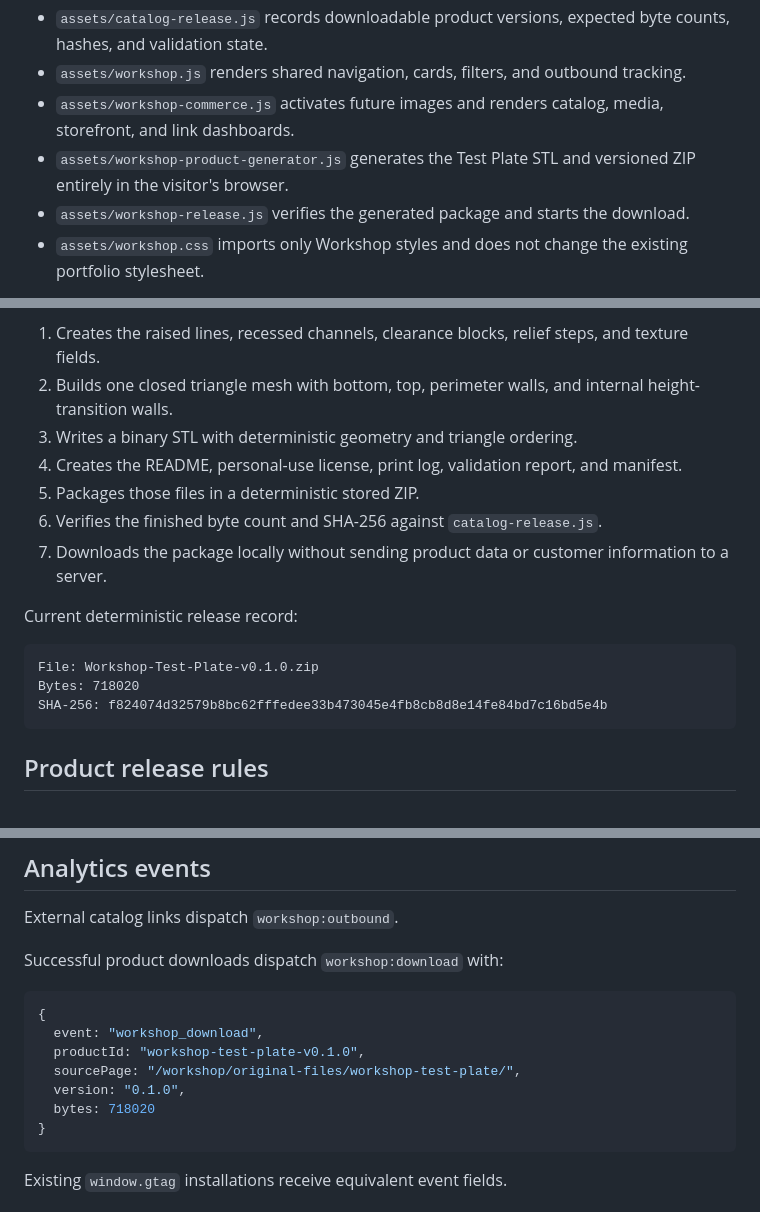
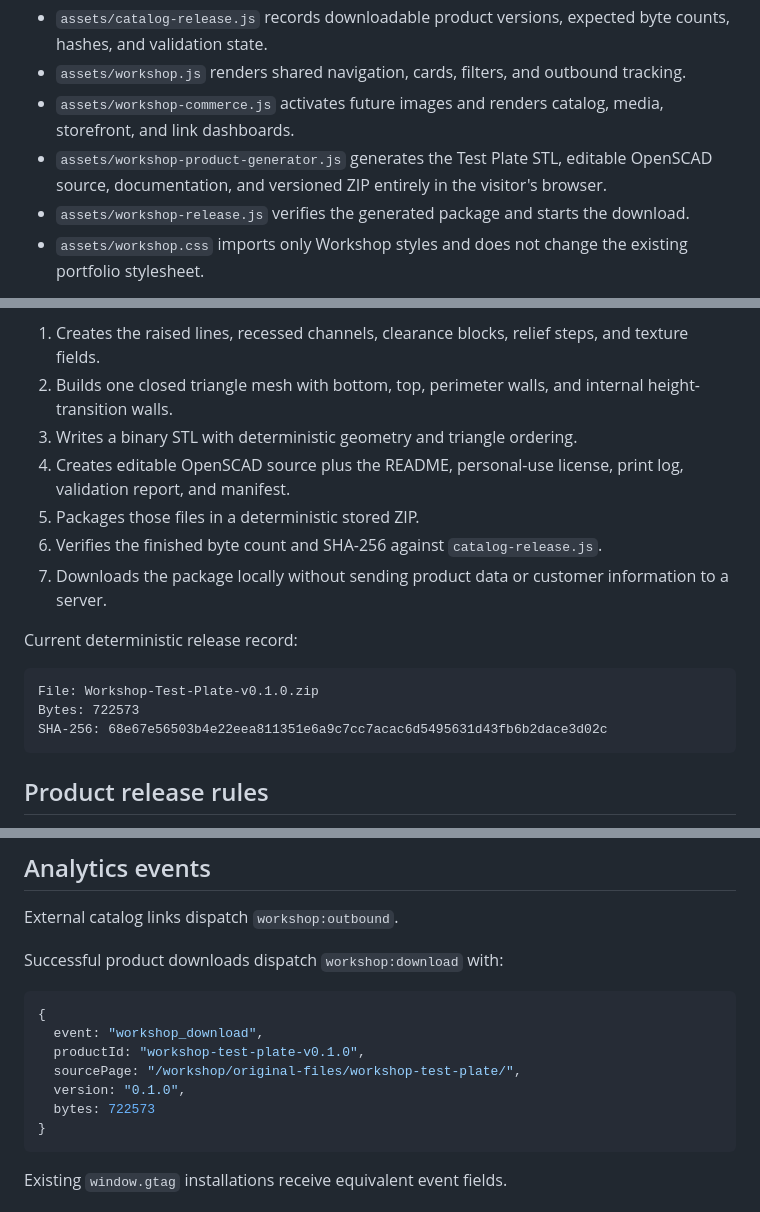
Before and after one commit to wilkins4/wilkins4.github.io, a Markdown page: workshop/README.md, 3 parts joined by grey strips. Drawn GitHub-style.

Commit message:
Finalize Workshop release documentation

````diff
--- a/workshop/README.md
+++ b/workshop/README.md
@@ -44,7 +45,7 @@ The noindex operations dashboard is `/workshop/preview/`.
 - `assets/catalog-release.js` records downloadable product versions, expected byte counts, hashes, and validation state.
 - `assets/workshop.js` renders shared navigation, cards, filters, and outbound tracking.
 - `assets/workshop-commerce.js` activates future images and renders catalog, media, storefront, and link dashboards.
-- `assets/workshop-product-generator.js` generates the Test Plate STL and versioned ZIP entirely in the visitor's browser.
+- `assets/workshop-product-generator.js` generates the Test Plate STL, editable OpenSCAD source, documentation, and versioned ZIP entirely in the visitor's browser.
 - `assets/workshop-release.js` verifies the generated package and starts the download.
 - `assets/workshop.css` imports only Workshop styles and does not change the existing portfolio stylesheet.
 
@@ -57,7 +58,7 @@ The Test Plate is represented as a piecewise-constant parametric heightfield. Th
 1. Creates the raised lines, recessed channels, clearance blocks, relief steps, and texture fields.
 2. Builds one closed triangle mesh with bottom, top, perimeter walls, and internal height-transition walls.
 3. Writes a binary STL with deterministic geometry and triangle ordering.
-4. Creates the README, personal-use license, print log, validation report, and manifest.
+4. Creates editable OpenSCAD source plus the README, personal-use license, print log, validation report, and manifest.
 5. Packages those files in a deterministic stored ZIP.
 6. Verifies the finished byte count and SHA-256 against `catalog-release.js`.
 7. Downloads the package locally without sending product data or customer information to a server.
@@ -66,8 +67,8 @@ Current deterministic release record:
 
 ```text
 File: Workshop-Test-Plate-v0.1.0.zip
-Bytes: 718020
-SHA-256: f824074d32579b8bc62fffedee33b473045e4fb8cb8d8e14fe84bd7c16bd5e4b
+Bytes: 722573
+SHA-256: 68e67e56503b4e22eea811351e6a9c7cc7acac6d5495631d43fb6b2dace3d02c
 ```
 
 ## Product release rules
@@ -121,7 +122,7 @@ Successful product downloads dispatch `workshop:download` with:
   productId: "workshop-test-plate-v0.1.0",
   sourcePage: "/workshop/original-files/workshop-test-plate/",
   version: "0.1.0",
-  bytes: 718020
+  bytes: 722573
 }
 ```
 
````
Also changed, not shown: other parts of workshop/README.md (+1 -0 lines).
